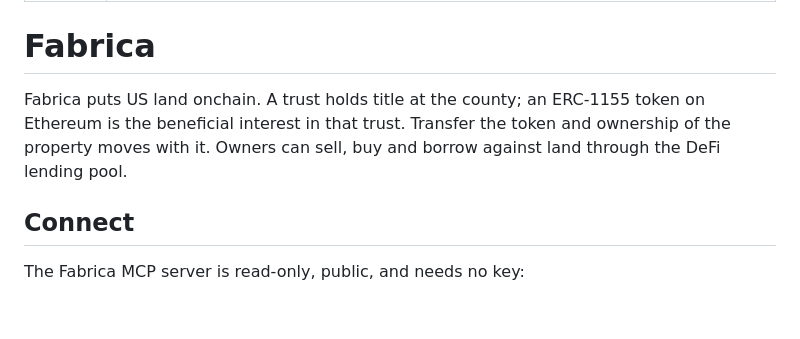
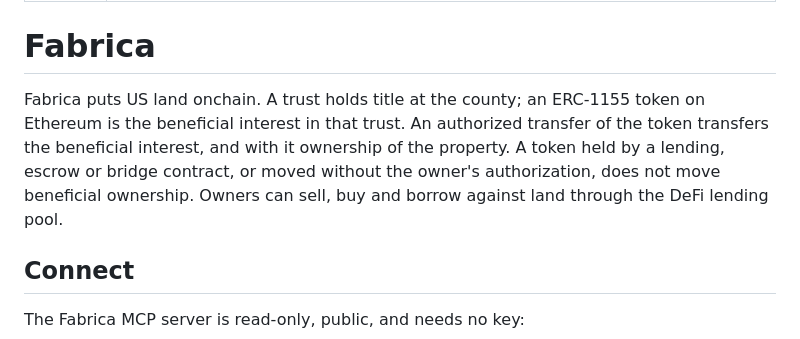
Before and after one commit to fabrica-land/fabrica-mcp, a Markdown page: skills/fabrica/SKILL.md, the part around the change. GitHub-like rendering; blank space fills up the shorter version.

Commit message:
Skill file: limit the ownership sentence to authorized transfers
Co-Authored-By: Claude Opus 5.5 (1M context) <noreply@anthropic.com>
Claude-Session: https://claude.ai/code/session_01QkEvTZXUy5jJJWJb1tBsuy

```diff
--- a/skills/fabrica/SKILL.md
+++ b/skills/fabrica/SKILL.md
@@ -5,7 +5,7 @@ description: Look up, diligence and add US land on Fabrica, where each property
 
 # Fabrica
 
-Fabrica puts US land onchain. A trust holds title at the county; an ERC-1155 token on Ethereum is the beneficial interest in that trust. Transfer the token and ownership of the property moves with it. Owners can sell, buy and borrow against land through the DeFi lending pool.
+Fabrica puts US land onchain. A trust holds title at the county; an ERC-1155 token on Ethereum is the beneficial interest in that trust. An authorized transfer of the token transfers the beneficial interest, and with it ownership of the property. A token held by a lending, escrow or bridge contract, or moved without the owner's authorization, does not move beneficial ownership. Owners can sell, buy and borrow against land through the DeFi lending pool.
 
 ## Connect
 
```
